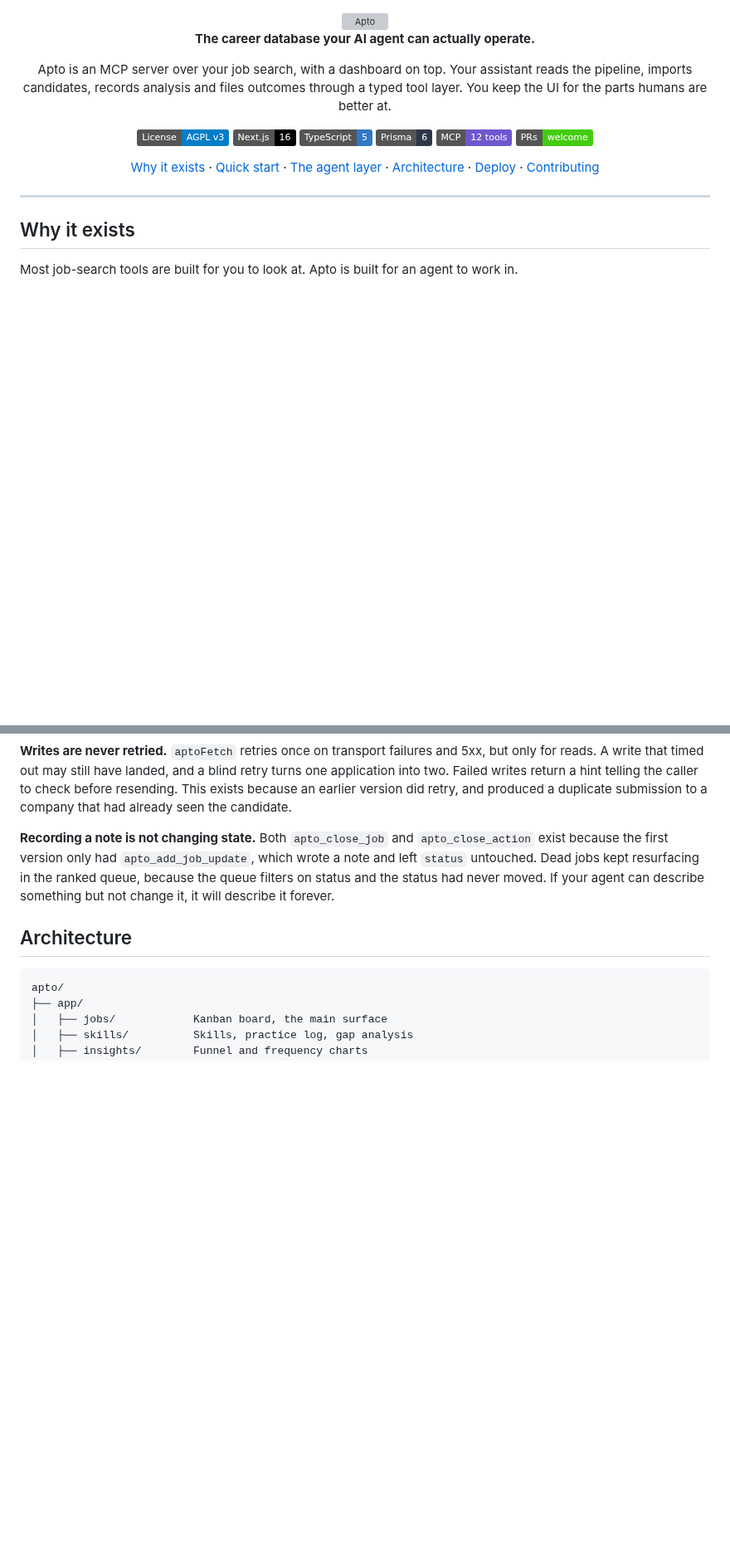
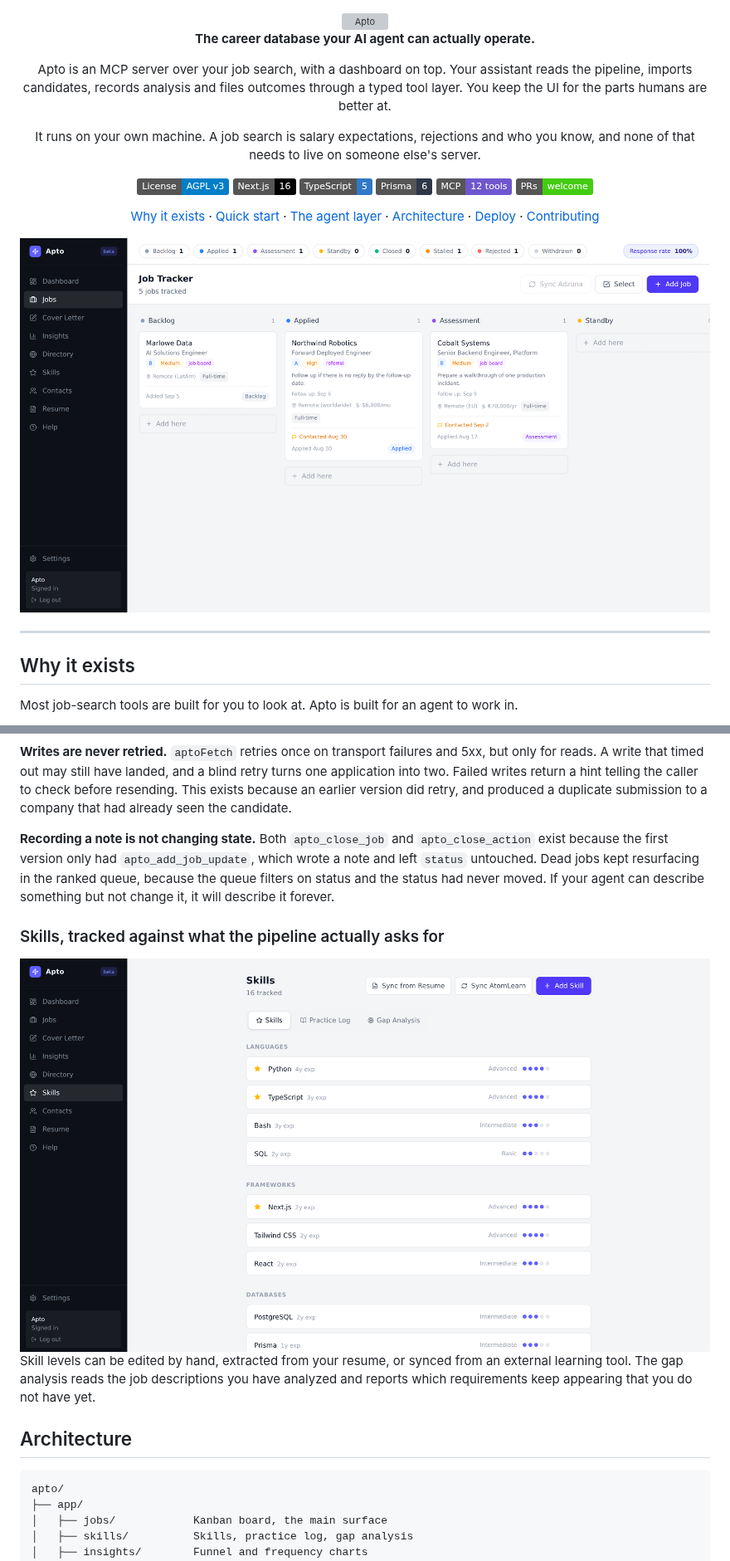
Before and after one commit to billpzt/apto-mcp, a Markdown page: README.md, 2 parts joined by grey strips. Shown at 83% size. Drawn GitHub-style; pictures changed too: docs/screenshots/board.png (added), docs/screenshots/skills.png (added); badges without logos; blank space fills up the shorter version; grey boxes are pictures that could not be loaded.

````diff
--- a/README.md
+++ b/README.md
@@ -9,6 +9,8 @@
 Apto is an MCP server over your job search, with a dashboard on top.
 Your assistant reads the pipeline, imports candidates, records analysis and files outcomes through a typed tool layer. You keep the UI for the parts humans are better at.
 
+It runs on your own machine. A job search is salary expectations, rejections and who you know, and none of that needs to live on someone else's server.
+
 [![License: AGPL v3](https://img.shields.io/badge/License-AGPL_v3-blue.svg)](https://www.gnu.org/licenses/agpl-3.0)
 [![Next.js](https://img.shields.io/badge/Next.js-16-black?logo=next.js)](https://nextjs.org)
 [![TypeScript](https://img.shields.io/badge/TypeScript-5-3178C6?logo=typescript&logoColor=white)](https://www.typescriptlang.org)
@@ -19,6 +21,8 @@ Your assistant reads the pipeline, imports candidates, records analysis and file
 [Why it exists](#why-it-exists) · [Quick start](#quick-start) · [The agent layer](#the-agent-layer) · [Architecture](#architecture) · [Deploy](#deploy) · [Contributing](#contributing)
 
 </div>
+
+<img src="./docs/screenshots/board.png" alt="The Apto job board: pipeline columns with per-job score, priority, source, follow-up date and salary" width="100%">
 
 ---
 
@@ -129,6 +134,12 @@ Point any MCP client at the stdio bridge:
 
 **Recording a note is not changing state.** Both `apto_close_job` and `apto_close_action` exist because the first version only had `apto_add_job_update`, which wrote a note and left `status` untouched. Dead jobs kept resurfacing in the ranked queue, because the queue filters on status and the status had never moved. If your agent can describe something but not change it, it will describe it forever.
 
+### Skills, tracked against what the pipeline actually asks for
+
+<img src="./docs/screenshots/skills.png" alt="The Apto skills page: skills grouped by category with experience and proficiency, plus practice log and gap analysis tabs" width="100%">
+
+Skill levels can be edited by hand, extracted from your resume, or synced from an external learning tool. The gap analysis reads the job descriptions you have analyzed and reports which requirements keep appearing that you do not have yet.
+
 ## Architecture
 
 ```
````
Also changed, not shown: other parts of README.md (+17 -12 lines), .github/PULL_REQUEST_TEMPLATE.md (added, +23 -0 lines), CLAUDE.md (+10 -0 lines), 3 other files.
